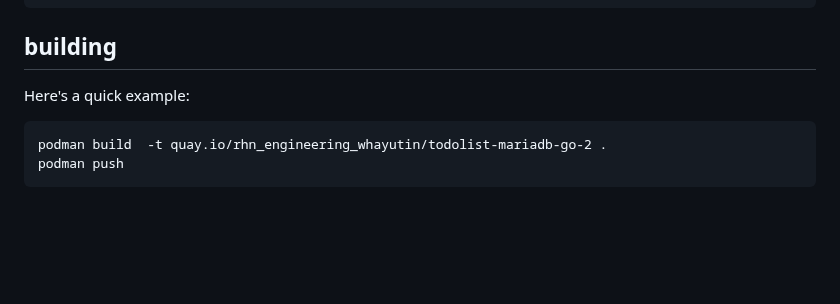
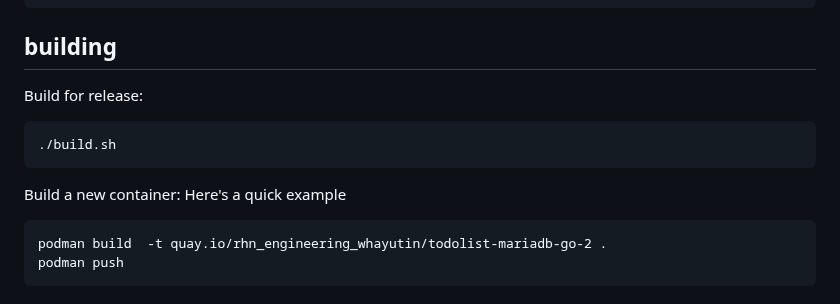
Before and after one commit to weshayutin/todolist-mariadb-go, a Markdown page: README.md, the part around the change. Drawn GitHub-style; blank space fills up the shorter version.

Commit message:
add note on build for release

````diff
--- a/README.md
+++ b/README.md
@@ -99,7 +99,13 @@ python test.py
 ```
 
 ## building
-Here's a quick example:
+Build for release:
+```
+./build.sh
+```
+
+Build a new container:
+Here's a quick example
 ```
 podman build  -t quay.io/rhn_engineering_whayutin/todolist-mariadb-go-2 .
 podman push
````
